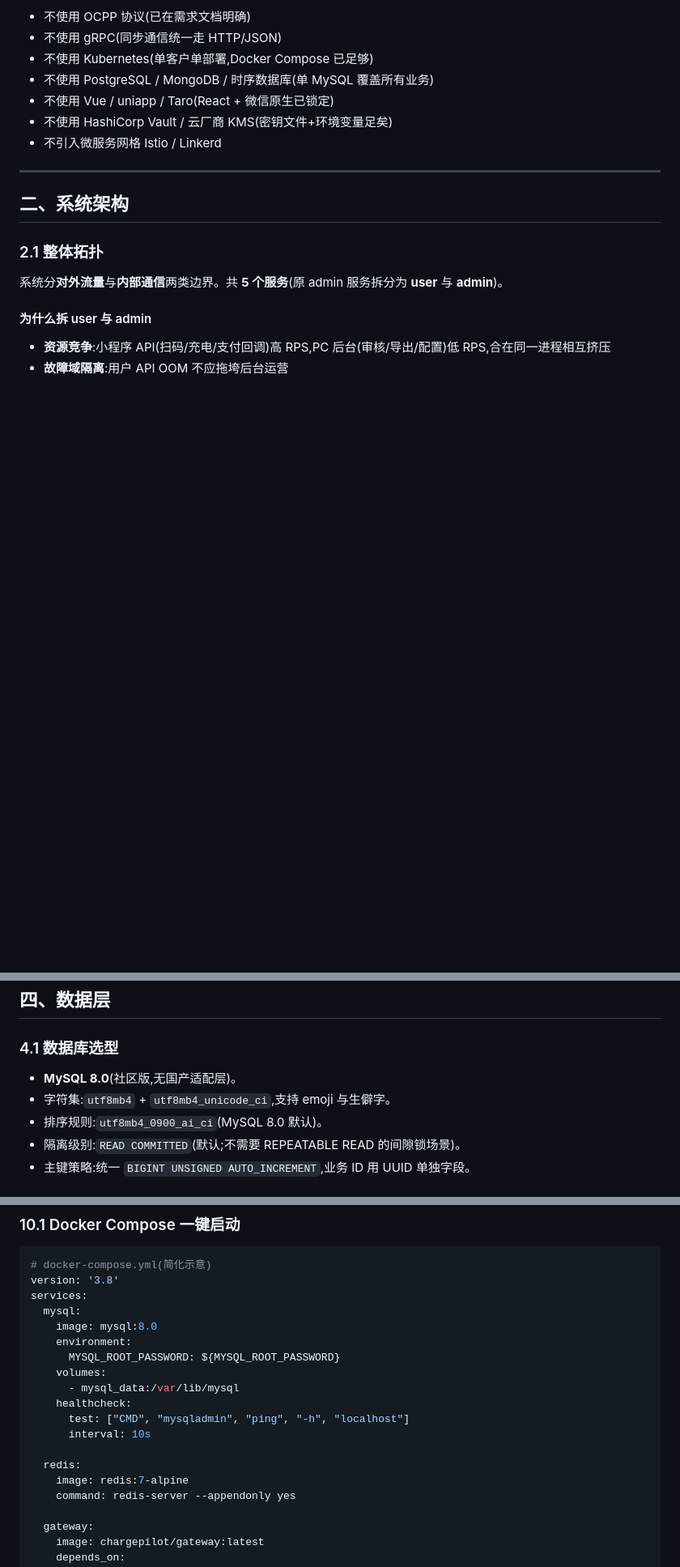
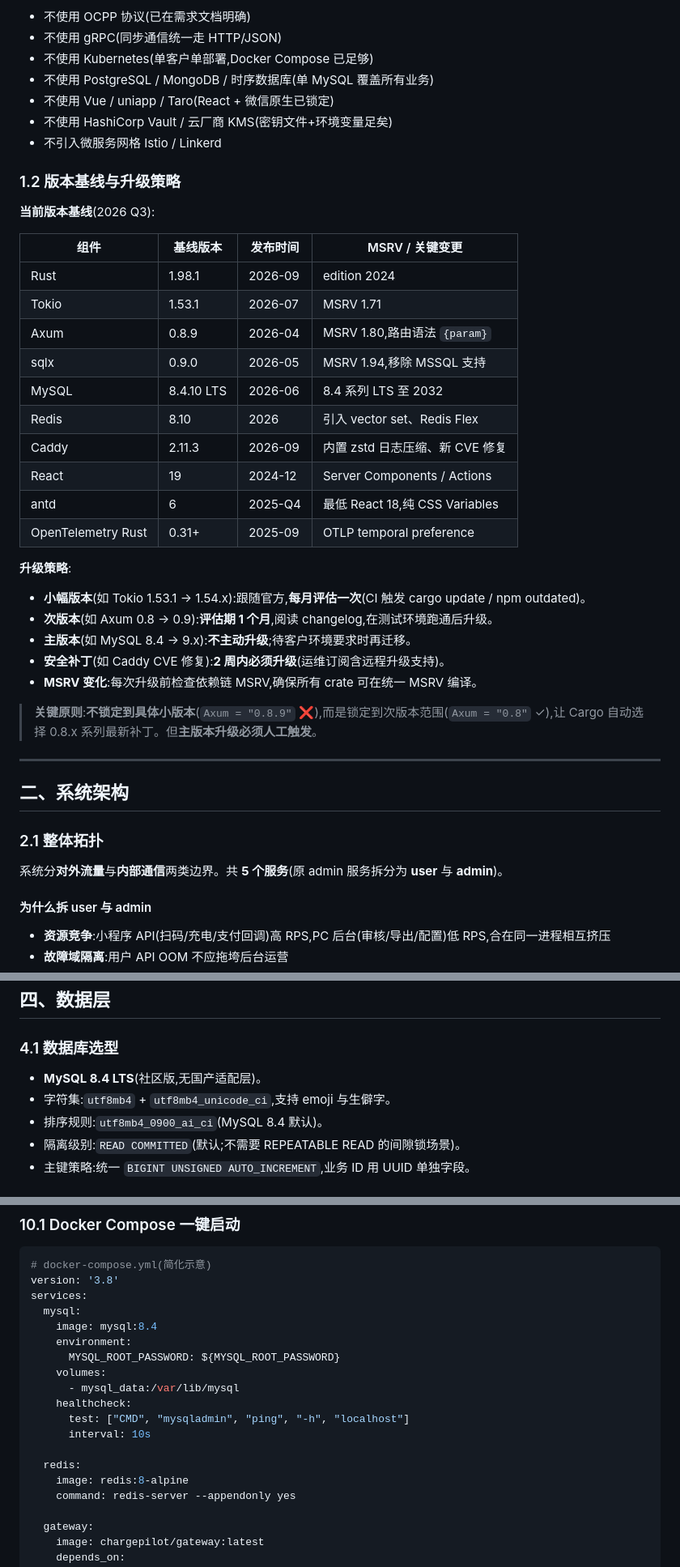
Before and after one commit to ChargePilot2026/charge-pilot, a Markdown page: docs/技术规格.md, 3 parts joined by grey strips. Shown at 81% size. GitHub-like rendering; blank space fills up the shorter version.

```diff
--- a/docs/技术规格.md
+++ b/docs/技术规格.md
@@ -59,6 +59,33 @@
 - 不使用 Vue / uniapp / Taro(React + 微信原生已锁定)
 - 不使用 HashiCorp Vault / 云厂商 KMS(密钥文件+环境变量足矣)
 - 不引入微服务网格 Istio / Linkerd
+
+### 1.2 版本基线与升级策略
+
+**当前版本基线**(2026 Q3):
+
+| 组件 | 基线版本 | 发布时间 | MSRV / 关键变更 |
+|---|---|---|---|
+| Rust | 1.98.1 | 2026-09 | edition 2024 |
+| Tokio | 1.53.1 | 2026-07 | MSRV 1.71 |
+| Axum | 0.8.9 | 2026-04 | MSRV 1.80,路由语法 `{param}` |
+| sqlx | 0.9.0 | 2026-05 | MSRV 1.94,移除 MSSQL 支持 |
+| MySQL | 8.4.10 LTS | 2026-06 | 8.4 系列 LTS 至 2032 |
+| Redis | 8.10 | 2026 | 引入 vector set、Redis Flex |
+| Caddy | 2.11.3 | 2026-09 | 内置 zstd 日志压缩、新 CVE 修复 |
+| React | 19 | 2024-12 | Server Components / Actions |
+| antd | 6 | 2025-Q4 | 最低 React 18,纯 CSS Variables |
+| OpenTelemetry Rust | 0.31+ | 2025-09 | OTLP temporal preference |
+
+**升级策略**:
+
+- **小幅版本**(如 Tokio 1.53.1 → 1.54.x):跟随官方,**每月评估一次**(CI 触发 cargo update / npm outdated)。
+- **次版本**(如 Axum 0.8 → 0.9):**评估期 1 个月**,阅读 changelog,在测试环境跑通后升级。
+- **主版本**(如 MySQL 8.4 → 9.x):**不主动升级**;待客户环境要求时再迁移。
+- **安全补丁**(如 Caddy CVE 修复):**2 周内必须升级**(运维订阅含远程升级支持)。
+- **MSRV 变化**:每次升级前检查依赖链 MSRV,确保所有 crate 可在统一 MSRV 编译。
+
+> **关键原则**:**不锁定到具体小版本**(`Axum = "0.8.9"` ❌),而是锁定到次版本范围(`Axum = "0.8"` ✓),让 Cargo 自动选择 0.8.x 系列最新补丁。但**主版本升级必须人工触发**。
 
 ---
 
@@ -490,9 +517,9 @@ worker 服务的 worker_db 主要存**任务状态/调度日志/补偿事务表*
 
 ### 4.1 数据库选型
 
-- **MySQL 8.0**(社区版,无国产适配层)。
+- **MySQL 8.4 LTS**(社区版,无国产适配层)。
 - 字符集:`utf8mb4` + `utf8mb4_unicode_ci`,支持 emoji 与生僻字。
-- 排序规则:`utf8mb4_0900_ai_ci`(MySQL 8.0 默认)。
+- 排序规则:`utf8mb4_0900_ai_ci`(MySQL 8.4 默认)。
 - 隔离级别:`READ COMMITTED`(默认;不需要 REPEATABLE READ 的间隙锁场景)。
 - 主键策略:统一 `BIGINT UNSIGNED AUTO_INCREMENT`,业务 ID 用 UUID 单独字段。
 
@@ -879,7 +906,7 @@ trait Adapter: Send + Sync {
 version: '3.8'
 services:
   mysql:
-    image: mysql:8.0
+    image: mysql:8.4
     environment:
       MYSQL_ROOT_PASSWORD: ${MYSQL_ROOT_PASSWORD}
     volumes:
@@ -889,7 +916,7 @@ services:
       interval: 10s
 
   redis:
-    image: redis:7-alpine
+    image: redis:8-alpine
     command: redis-server --appendonly yes
 
   gateway:
```
Also changed, not shown: other parts of docs/技术规格.md (+14 -14 lines).
